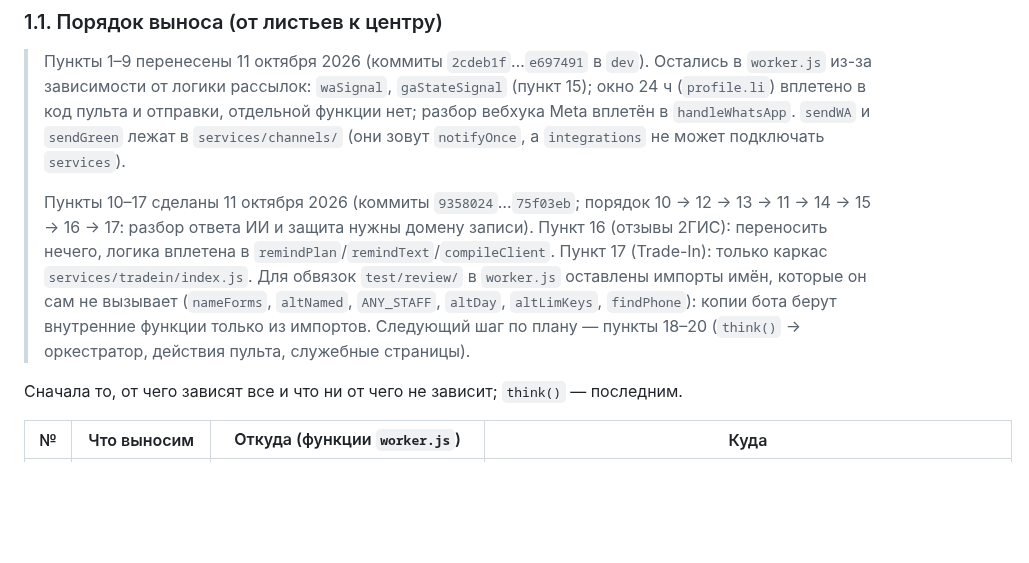
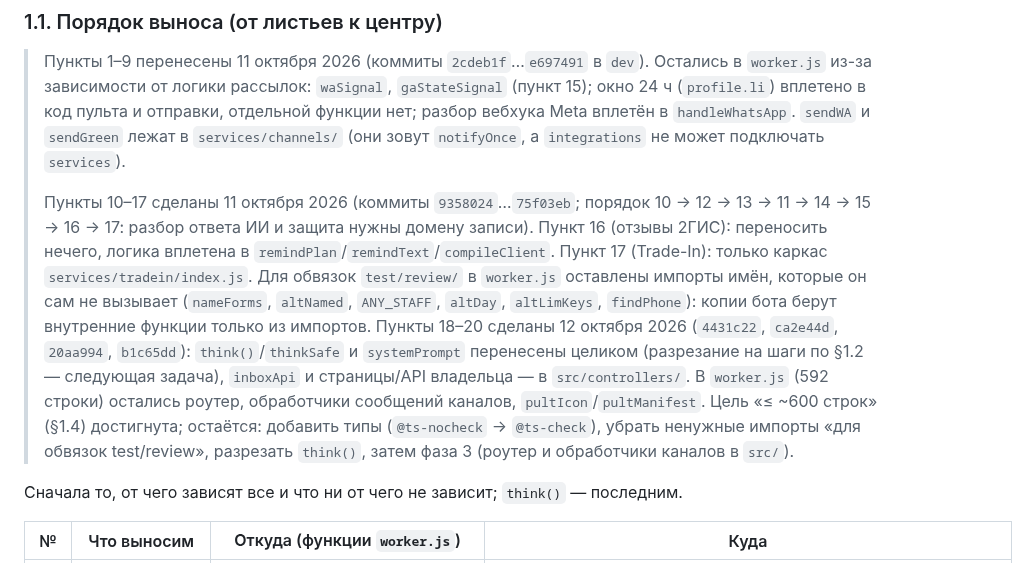
Before and after one commit to aztenel/ai-admin, a Markdown page: REFACTORING.md, the part around the change. Drawn GitHub-style; blank space fills up the shorter version.

Commit message:
Документы: фаза 1, пункты 18–20 сделаны — worker.js стал 592 строки
Co-Authored-By: Claude Sonnet 5.5 <noreply@anthropic.com>
Claude-Session: https://claude.ai/code/session_01KwcSkDedppLGrDYuGhjB7M

```diff
--- a/REFACTORING.md
+++ b/REFACTORING.md
@@ -39,7 +39,7 @@
 
 > Пункты 1–9 перенесены 11 октября 2026 (коммиты `2cdeb1f`…`e697491` в `dev`). Остались в `worker.js` из-за зависимости от логики рассылок: `waSignal`, `gaStateSignal` (пункт 15); окно 24 ч (`profile.li`) вплетено в код пульта и отправки, отдельной функции нет; разбор вебхука Meta вплетён в `handleWhatsApp`. `sendWA` и `sendGreen` лежат в `services/channels/` (они зовут `notifyOnce`, а `integrations` не может подключать `services`).
 >
-> Пункты 10–17 сделаны 11 октября 2026 (коммиты `9358024`…`75f03eb`; порядок 10 → 12 → 13 → 11 → 14 → 15 → 16 → 17: разбор ответа ИИ и защита нужны домену записи). Пункт 16 (отзывы 2ГИС): переносить нечего, логика вплетена в `remindPlan`/`remindText`/`compileClient`. Пункт 17 (Trade-In): только каркас `services/tradein/index.js`. Для обвязок `test/review/` в `worker.js` оставлены импорты имён, которые он сам не вызывает (`nameForms`, `altNamed`, `ANY_STAFF`, `altDay`, `altLimKeys`, `findPhone`): копии бота берут внутренние функции только из импортов. Следующий шаг по плану — пункты 18–20 (`think()` → оркестратор, действия пульта, служебные страницы).
+> Пункты 10–17 сделаны 11 октября 2026 (коммиты `9358024`…`75f03eb`; порядок 10 → 12 → 13 → 11 → 14 → 15 → 16 → 17: разбор ответа ИИ и защита нужны домену записи). Пункт 16 (отзывы 2ГИС): переносить нечего, логика вплетена в `remindPlan`/`remindText`/`compileClient`. Пункт 17 (Trade-In): только каркас `services/tradein/index.js`. Для обвязок `test/review/` в `worker.js` оставлены импорты имён, которые он сам не вызывает (`nameForms`, `altNamed`, `ANY_STAFF`, `altDay`, `altLimKeys`, `findPhone`): копии бота берут внутренние функции только из импортов. Пункты 18–20 сделаны 12 октября 2026 (`4431c22`, `ca2e44d`, `20aa994`, `b1c65dd`): `think()`/`thinkSafe` и `systemPrompt` перенесены целиком (разрезание на шаги по §1.2 — следующая задача), `inboxApi` и страницы/API владельца — в `src/controllers/`. В `worker.js` (592 строки) остались роутер, обработчики сообщений каналов, `pultIcon`/`pultManifest`. Цель «≤ ~600 строк» (§1.4) достигнута; остаётся: добавить типы (`@ts-nocheck` → `@ts-check`), убрать ненужные импорты «для обвязок test/review», разрезать `think()`, затем фаза 3 (роутер и обработчики каналов в `src/`).
 
 Сначала то, от чего зависят все и что ни от чего не зависит; `think()` — последним.
 
```
Also changed, not shown: CLAUDE.md (+1 -1 lines).
